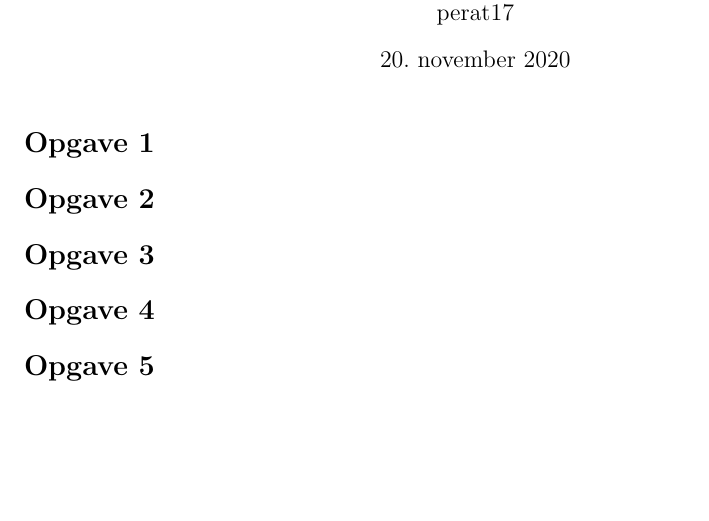
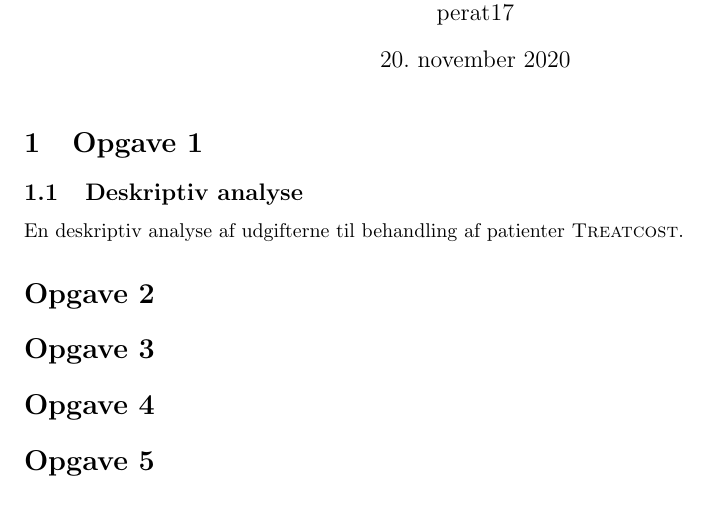
Before and after one commit to PeterRatgen/statdata, a LaTeX document (aktivitet_2/aktivitet_2.tex): part of the page, cut so that both start at the same text. Compiled offline with pdfLaTeX.

Commit message:
addition to tex

```diff
--- a/aktivitet_2/aktivitet_2.tex
+++ b/aktivitet_2/aktivitet_2.tex
@@ -20,7 +20,16 @@
 \begin{document}
 \maketitle
 
-\section*{Opgave 1}
+\section{Opgave 1}
+\subsection{Deskriptiv analyse}
+En deskriptiv analyse af udgifterne til behandling af patienter
+\textsc{Treatcost}.
+
+% Histogram
+% Summering af nøgletal
+% Modus
+% Standardafvigelse
+
 
 % Konklusion
 
```
